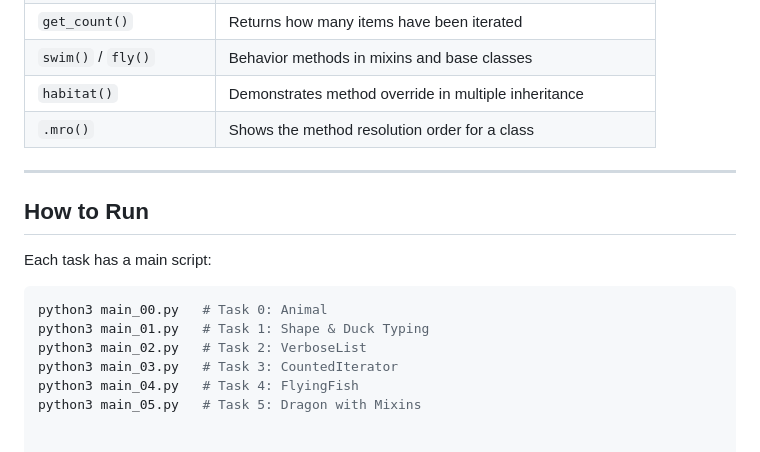
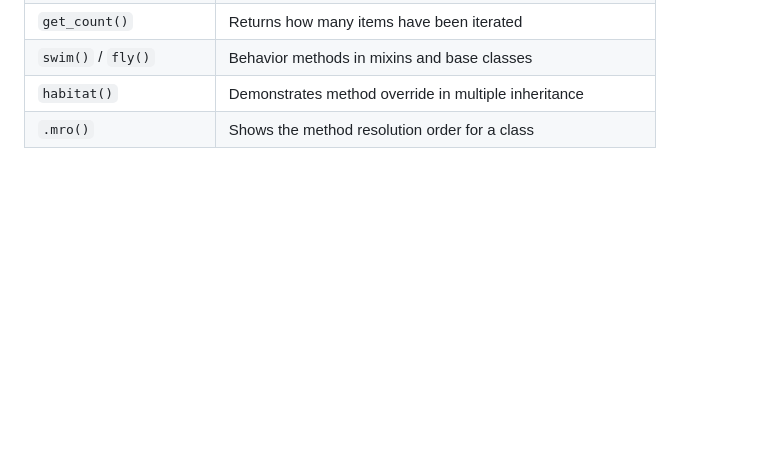
Before and after one commit to Hessafa/holbertonschool-higher_level_programming, a Markdown page: python-abc/README.md, the part around the change. GitHub-like rendering; blank space fills up the shorter version.

````diff
--- a/python-abc/README.md
+++ b/python-abc/README.md
@@ -91,17 +91,3 @@ Add .roar() to make it unique
 | `swim()` / `fly()`     | Behavior methods in mixins and base classes                         |
 | `habitat()`            | Demonstrates method override in multiple inheritance                |
 | `.mro()`               | Shows the method resolution order for a class                       |
-
----
-
-##  How to Run
-
-Each task has a main script:
-
-```bash
-python3 main_00.py   # Task 0: Animal
-python3 main_01.py   # Task 1: Shape & Duck Typing
-python3 main_02.py   # Task 2: VerboseList
-python3 main_03.py   # Task 3: CountedIterator
-python3 main_04.py   # Task 4: FlyingFish
-python3 main_05.py   # Task 5: Dragon with Mixins
````
